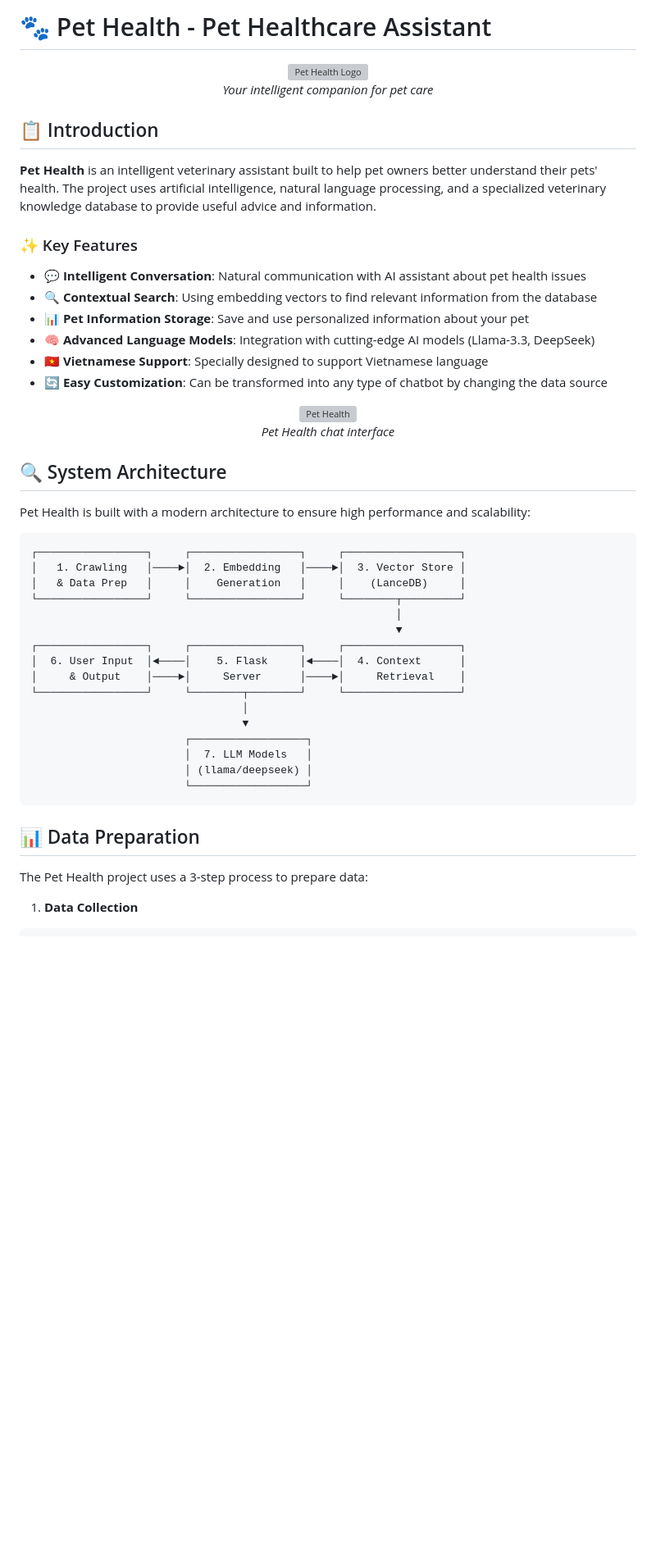
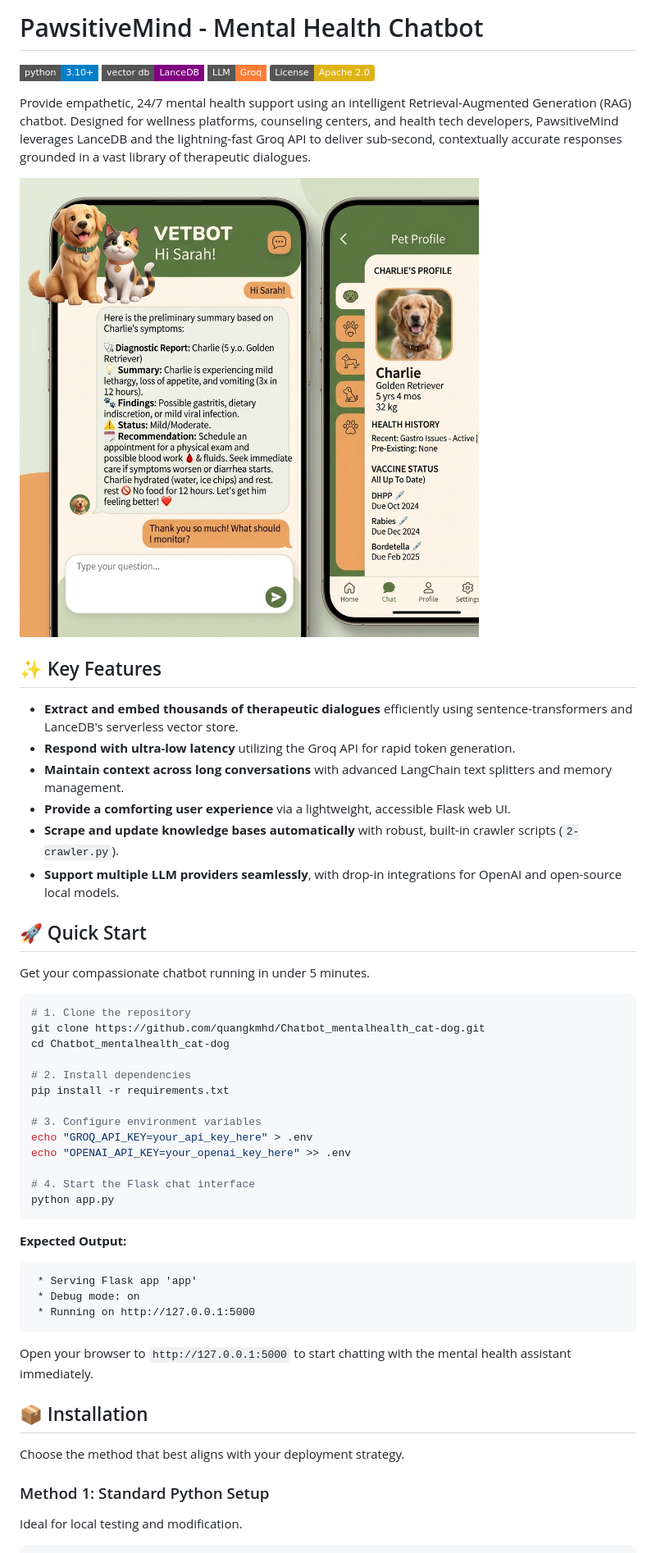
Before and after one commit to quangkmhd/Chatbot_mentalhealth_cat-dog, a Markdown page: README.md, the part around one of its changes. Shown at 82% size. GitHub-like rendering; pictures changed too: assets/demo.png (added); badges without logos; blank space fills up the shorter version; grey boxes are pictures that could not be loaded.

Commit message:
docs: add comprehensive project documentation and architecture overview to the repository.

````diff
--- a/README.md
+++ b/README.md
@@ -1,54 +1,57 @@
-# 🐾 Pet Health - Pet Healthcare Assistant
+# PawsitiveMind - Mental Health Chatbot
 
-<div align="center">
-  <img src="static\images\pet-logo.png" alt="Pet Health Logo" width="200px">
-  <p><i>Your intelligent companion for pet care</i></p>
-</div>
+![Python](https://img.shields.io/badge/python-3.10%2B-blue.svg?style=flat-square)
+![LanceDB](https://img.shields.io/badge/vector_db-LanceDB-purple.svg?style=flat-square)
+![Groq](https://img.shields.io/badge/LLM-Groq-orange.svg?style=flat-square)
+![License: Apache 2.0](https://img.shields.io/badge/License-Apache_2.0-yellow.svg)
 
-## 📋 Introduction
+Provide empathetic, 24/7 mental health support using an intelligent Retrieval-Augmented Generation (RAG) chatbot. Designed for wellness platforms, counseling centers, and health tech developers, PawsitiveMind leverages LanceDB and the lightning-fast Groq API to deliver sub-second, contextually accurate responses grounded in a vast library of therapeutic dialogues.
 
-**Pet Health** is an intelligent veterinary assistant built to help pet owners better understand their pets' health. The project uses artificial intelligence, natural language processing, and a specialized veterinary knowledge database to provide useful advice and information.
+![PawsitiveMind Chatbot Demo](assets/demo.png)
 
-### ✨ Key Features
+## ✨ Key Features
 
-- 💬 **Intelligent Conversation**: Natural communication with AI assistant about pet health issues
-- 🔍 **Contextual Search**: Using embedding vectors to find relevant information from the database
-- 📊 **Pet Information Storage**: Save and use personalized information about your pet
-- 🧠 **Advanced Language Models**: Integration with cutting-edge AI models (Llama-3.3, DeepSeek)
-- 🇻🇳 **Vietnamese Support**: Specially designed to support Vietnamese language
-- 🔄 **Easy Customization**: Can be transformed into any type of chatbot by changing the data source
+- **Extract and embed thousands of therapeutic dialogues** efficiently using sentence-transformers and LanceDB's serverless vector store.
+- **Respond with ultra-low latency** utilizing the Groq API for rapid token generation.
+- **Maintain context across long conversations** with advanced LangChain text splitters and memory management.
+- **Provide a comforting user experience** via a lightweight, accessible Flask web UI.
+- **Scrape and update knowledge bases automatically** with robust, built-in crawler scripts (`2-crawler.py`).
+- **Support multiple LLM providers seamlessly**, with drop-in integrations for OpenAI and open-source local models.
 
-<div align="center">
-  <img src="static\images\web.png" alt="Pet Health" width="700px">
-  <p><i>Pet Health chat interface</i></p>
-</div>
+## 🚀 Quick Start
 
-## 🔍 System Architecture
+Get your compassionate chatbot running in under 5 minutes.
 
-Pet Health is built with a modern architecture to ensure high performance and scalability:
+```bash
+# 1. Clone the repository
+git clone https://github.com/quangkmhd/Chatbot_mentalhealth_cat-dog.git
+cd Chatbot_mentalhealth_cat-dog
 
-```
-┌─────────────────┐     ┌─────────────────┐     ┌──────────────────┐
-│   1. Crawling   │────►│  2. Embedding   │────►│  3. Vector Store │
-│   & Data Prep   │     │    Generation   │     │    (LanceDB)     │
-└─────────────────┘     └─────────────────┘     └────────┬─────────┘
-                                                         │
-                                                         ▼
-┌─────────────────┐     ┌─────────────────┐     ┌──────────────────┐
-│  6. User Input  │◄────│    5. Flask     │◄────│  4. Context      │
-│     & Output    │────►│     Server      │────►│     Retrieval    │
-└─────────────────┘     └────────┬────────┘     └──────────────────┘
-                                 │
-                                 ▼
-                        ┌──────────────────┐
-                        │  7. LLM Models   │
-                        │ (llama/deepseek) │
-                        └──────────────────┘
+# 2. Install dependencies
+pip install -r requirements.txt
+
+# 3. Configure environment variables
+echo "GROQ_API_KEY=your_api_key_here" > .env
+echo "OPENAI_API_KEY=your_openai_key_here" >> .env
+
+# 4. Start the Flask chat interface
+python app.py
 ```
 
-## 📊 Data Preparation
+**Expected Output:**
+```text
+ * Serving Flask app 'app'
+ * Debug mode: on
+ * Running on http://127.0.0.1:5000
+```
+Open your browser to `http://127.0.0.1:5000` to start chatting with the mental health assistant immediately.
 
-The Pet Health project uses a 3-step process to prepare data:
+## 📦 Installation
 
-1. **Data Collection**
+Choose the method that best aligns with your deployment strategy.
+
+### Method 1: Standard Python Setup
+
+Ideal for local testing and modification.
+
 ```bash
````
Also changed, not shown: other parts of README.md (+94 -65 lines), docs/API_REFERENCE.md (added, +90 -0 lines), docs/ARCHITECTURE.md (added, +48 -0 lines), docs/CONFIGURATION.md (added, +61 -0 lines), docs/DEPLOYMENT.md (added, +20 -0 lines), docs/OPENAI_SETUP.md (added, +20 -0 lines), docs/SYSTEM_PROMPT.md (added, +20 -0 lines).
